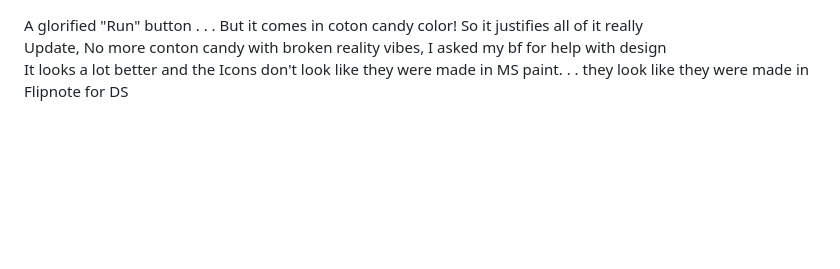
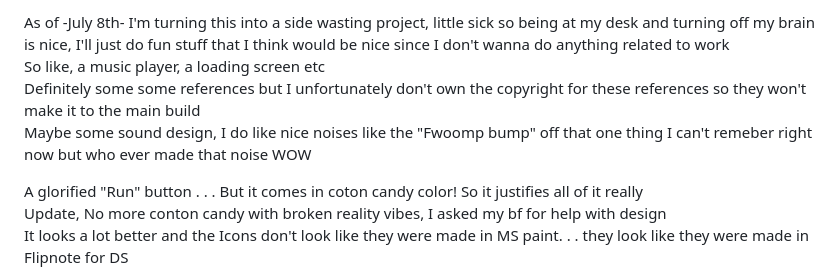
Before and after one commit to LucyPenrose/Workflow, a Markdown page: README.md, the part around the change. GitHub-like rendering; blank space fills up the shorter version.

```diff
--- a/README.md
+++ b/README.md
@@ -1,3 +1,9 @@
+As of -July 8th- I'm turning this into a side wasting project, little sick so being at my desk and turning off my brain is nice, I'll just do fun stuff that I think would be nice since I don't wanna do anything related to work<br />
+So like, a music player, a loading screen etc <br />
+Definitely some some references but I unfortunately don't own the copyright for these references so they won't make it to the main build<br />
+Maybe some sound design, I do like nice noises like the "Fwoomp bump" off that one thing I can't remeber right now but who ever made that noise WOW <br />
+
+
 A glorified "Run" button . . . But it comes in coton candy color! So it justifies all of it really<br />
 Update, No more conton candy with broken reality vibes, I asked my bf for help with design<br />
 It looks a lot better and the Icons don't look like they were made in MS paint. . . they look like they were made in Flipnote for DS <br />
```
